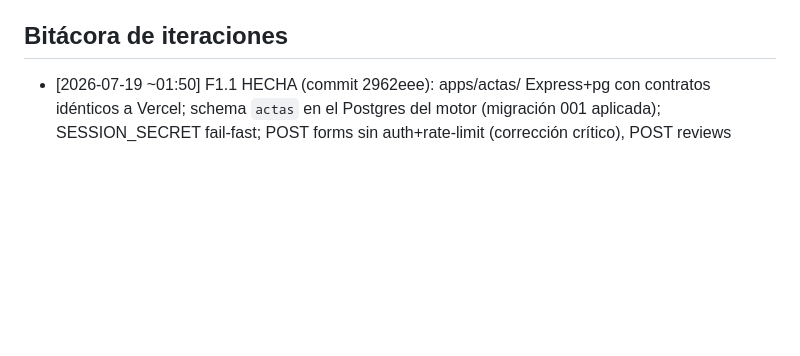
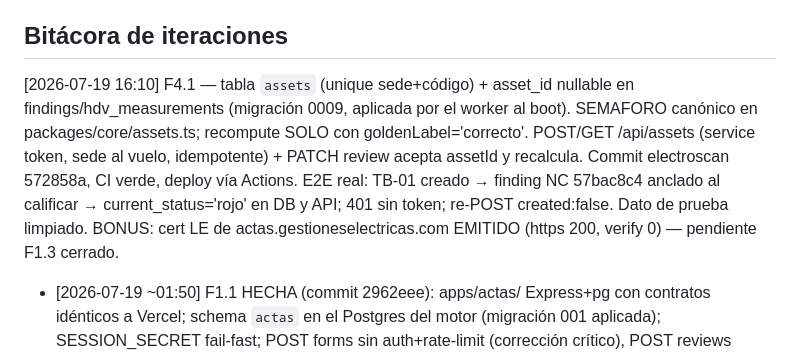
Before and after one commit to DvvSalome/gestiones-electricas-actas, a Markdown page: docs/integracion/BACKLOG.md, the part around one of its changes. Rendered like a GitHub page; blank space fills up the shorter version.

Commit message:
docs(backlog): F4.1 done — assets + semáforo por revisados; cert LE actas emitido [skip ci]
Co-Authored-By: Claude Fable 5 <noreply@anthropic.com>

```diff
--- a/docs/integracion/BACKLOG.md
+++ b/docs/integracion/BACKLOG.md
@@ -83,6 +83,7 @@ Los datos son la empresa."
 
 ## Bitácora de iteraciones
 <!-- [fecha hora] Fx.y — resultado, commit, verificación -->
+[2026-07-19 16:10] F4.1 — tabla `assets` (unique sede+código) + asset_id nullable en findings/hdv_measurements (migración 0009, aplicada por el worker al boot). SEMAFORO canónico en packages/core/assets.ts; recompute SOLO con goldenLabel='correcto'. POST/GET /api/assets (service token, sede al vuelo, idempotente) + PATCH review acepta assetId y recalcula. Commit electroscan 572858a, CI verde, deploy vía Actions. E2E real: TB-01 creado → finding NC 57bac8c4 anclado al calificar → current_status='rojo' en DB y API; 401 sin token; re-POST created:false. Dato de prueba limpiado. BONUS: cert LE de actas.gestioneselectricas.com EMITIDO (https 200, verify 0) — pendiente F1.3 cerrado.
 - [2026-07-19 ~01:50] F1.1 HECHA (commit 2962eee): apps/actas/ Express+pg con contratos idénticos a Vercel; schema `actas` en el Postgres del motor (migración 001 aplicada); SESSION_SECRET fail-fast; POST forms sin auth+rate-limit (corrección crítico), POST reviews ahora con sesión; Dockerfile alpine sin builds nativos; web/api/ duplicado eliminado. VERIFICADO e2e contra el Postgres real vía túnel SSH: health db:true, upsert atómico preservando created_at, 401s correctos, estáticos 200. Fila de prueba borrada, túnel cerrado. Siguiente: F1.2 export de blobs + deploy Coolify.
 - [2026-07-19 ~02:15] CORRECCIÓN de diagnóstico (F1.2): el "prod roto" fue FALSA ALARMA — el project root de Vercel es `web/` → el FORM vive en `/` (raíz, title "Acta Técnica Digital") y el admin en `/admin.html`; `/actas`, `/admin` y `/api/health` NUNCA existieron en el deploy vivo (los rewrites del vercel.json de la RAÍZ no aplican). Las functions vivas = web/api/{auth,forms} y los push a GitHub NO auto-promueven a producción (web/api borrado en F1.1 y aún responden) — hotfix 2dde595 las restauró igual como defensa hasta el cutover. **Salud del acta de ahora en más: GET / (title Acta) + /api/auth {initialized:true}.**
 - [2026-07-19 ~02:45] F1.2 HECHA: ge-actas LIVE en Coolify (uuid qdw6pcfrtjvaqdlb14n3g6uo, sslip http://qdw6pcfrtjvaqdlb14n3g6uo.2.24.83.195.sslip.io) — health db:true, raíz//actas//admin 200, login admin e2e (usuario arranque `esadmin`, pw en scratchpad/secrets), GET forms 200 con sesión/401 sin. Rol `actas_app` dueño del schema (gotcha: GRANT CREATE ON DATABASE necesario para CREATE SCHEMA IF NOT EXISTS). Deploy key propia (GitHub no reusa keys entre repos). export-blob.mjs doble modo listo. **BLOQUEO para F1.3: seed de actas históricas necesita BLOB_READ_WRITE_TOKEN (Vercel → Settings → Env Vars) O creds admin del panel actual — PEDIDO A ADRIÁN.** Reviews del deploy vivo: /api/reviews nunca existió en prod Vercel (404) → 0 a migrar por API.
```
Also changed, not shown: other parts of docs/integracion/BACKLOG.md (+1 -1 lines).
